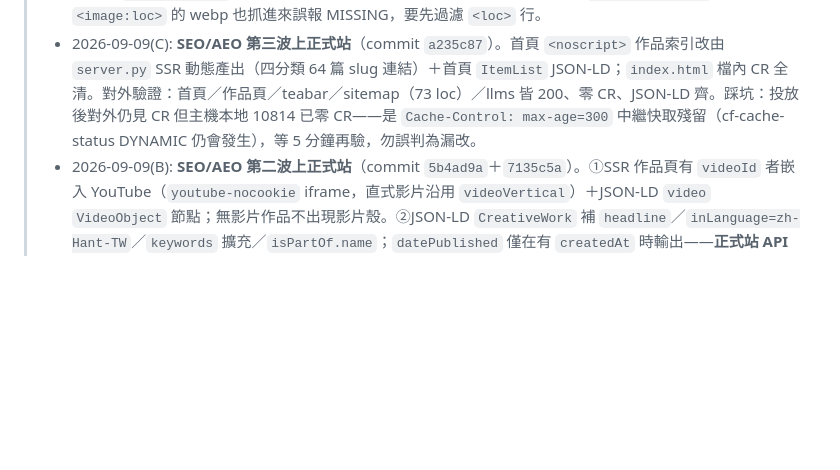
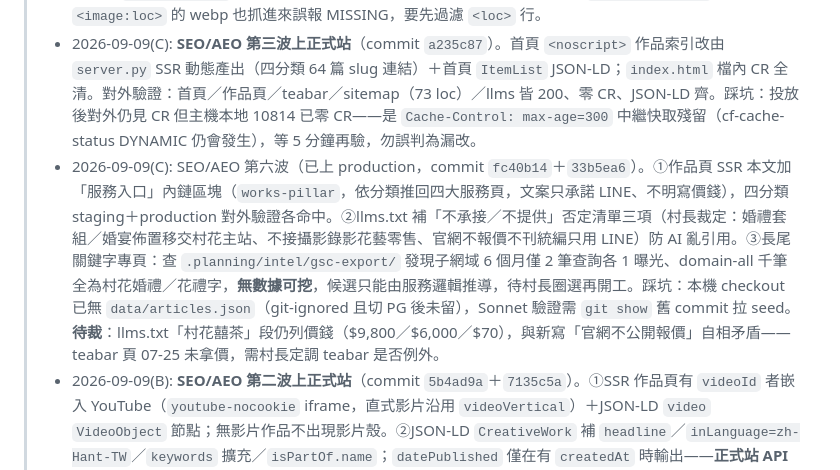
Before and after one commit to Achillean807/goodjob-site, a Markdown page: CLAUDE.md, the part around the change. Drawn GitHub-style; blank space fills up the shorter version.

Commit message:
docs(changelog): 記錄 SEO/AEO 第六波（服務入口內鏈＋llms 否定清單）與長尾字無數據結論
Co-Authored-By: Claude Fable 5.1 <noreply@anthropic.com>

```diff
--- a/CLAUDE.md
+++ b/CLAUDE.md
@@ -5,6 +5,7 @@
 > **變更記錄 (Changelog)**
 > - 2026-09-10: **SEO/AEO 第四波（純 DB，無程式變更）**：正式站 PG `goodjob_site.articles` 24 篇 `created_at` 為空→SSR JSON-LD 缺 `datePublished`。回填來源不造假：取該作品 R2 最早圖片物件時間（皆 2026-04-06～04-17，與另 40 篇既有 2026-04-04 同屬本站上線期，且全部早於 `updated_at`）。四步儀式：①讀現值格式 `YYYY-MM-DDTHH:MM:SS`＋`pg_dump` 備份 `/srv/raid1/backups/goodjob_articles_pre_createdat_20260910-1157.sql` ②單一交易 24 條 `UPDATE ... WHERE id=? AND created_at 為空`（`UPDATE 1`×24）③讀回空值歸零 ④對外 curl sitemap `<loc>` 64 篇作品頁 `datePublished` 全到位、0 缺漏。踩坑：驗證腳本解析 sitemap 若用 `grep -o works/…` 會把 `<image:loc>` 的 webp 也抓進來誤報 MISSING，要先過濾 `<loc>` 行。
 > - 2026-09-09(C): **SEO/AEO 第三波上正式站**（commit `a235c87`）。首頁 `<noscript>` 作品索引改由 `server.py` SSR 動態產出（四分類 64 篇 slug 連結）＋首頁 `ItemList` JSON-LD；`index.html` 檔內 CR 全清。對外驗證：首頁／作品頁／teabar／sitemap（73 loc）／llms 皆 200、零 CR、JSON-LD 齊。踩坑：投放後對外仍見 CR 但主機本地 10814 已零 CR——是 `Cache-Control: max-age=300` 中繼快取殘留（cf-cache-status DYNAMIC 仍會發生），等 5 分鐘再驗，勿誤判為漏改。
+> - 2026-09-09(C): SEO/AEO 第六波（已上 production，commit `fc40b14`＋`33b5ea6`）。①作品頁 SSR 本文加「服務入口」內鏈區塊（`works-pillar`，依分類推回四大服務頁，文案只承諾 LINE、不明寫價錢），四分類 staging＋production 對外驗證各命中。②llms.txt 補「不承接／不提供」否定清單三項（村長裁定：婚禮套組／婚宴佈置移交村花主站、不接攝影錄影花藝零售、官網不報價不刊統編只用 LINE）防 AI 亂引用。③長尾關鍵字專頁：查 `.planning/intel/gsc-export/` 發現子網域 6 個月僅 2 筆查詢各 1 曝光、domain-all 千筆全為村花婚禮／花禮字，**無數據可挖**，候選只能由服務邏輯推導，待村長圈選再開工。踩坑：本機 checkout 已無 `data/articles.json`（git-ignored 且切 PG 後未留），Sonnet 驗證需 `git show` 舊 commit 拉 seed。**待裁**：llms.txt「村花囍茶」段仍列價錢（$9,800／$6,000／$70），與新寫「官網不公開報價」自相矛盾——teabar 頁 07-25 未拿價，需村長定調 teabar 是否例外。
 > - 2026-09-09(B): **SEO/AEO 第二波上正式站**（commit `5b4ad9a`＋`7135c5a`）。①SSR 作品頁有 `videoId` 者嵌入 YouTube（`youtube-nocookie` iframe，直式影片沿用 `videoVertical`）＋JSON-LD `video` `VideoObject` 節點；無影片作品不出現影片殼。②JSON-LD `CreativeWork` 補 `headline`／`inLanguage=zh-Hant-TW`／`keywords` 擴充／`isPartOf.name`；`datePublished` 僅在有 `createdAt` 時輸出——**正式站 API 目前不回 `createdAt`（PG 無此欄）**，故現況無 `datePublished`，留待補欄位。③首頁 logo `alt` 補「村山良作 GOODJOB DESIGN」、`site.css` 升 `?v=20260909d`；`llms.txt` 兩則摘要斷句修正。本機 sqlite 端到端→staging 對外→production 對外→fresh-context 驗收 8/8 PASS（影片頁 iframe＋VideoObject、無影片頁零殼、sitemap 64 image、llms 64 連結、API 64、零簡體）。**踩坑（重要）：Windows 上 `git archive` 會套 autocrlf，打出的 tar 是 CRLF 版，投到主機後 `server.py` 3318 行全帶 `\r`（md5 不等）；已改由 staging（`git reset --hard` 出的純 LF 樹）`cp` 覆蓋修正。正式站投放一律「staging 先部署→從 staging 目錄 cp 到 prod→md5 對 repo 三檔」，不要再從 Windows 打包。** 投放前備份：主機 `/srv/raid1/backups/goodjob-prod-pre-seo2-20260909/pre.tgz`。
 > - 2026-09-09: **SEO/AEO 第一波上正式站**（村長批「切+做」）。①`server.py`：SSR 作品頁補 `ImageObject`＋`BreadcrumbList` JSON-LD、相關作品區（`works-related`，同分類 6 篇）、`sitemap.xml` 補 `<image:image>`（64 筆）與 `<lastmod>`；②`llms.txt` 補 64 篇作品索引（四分類、slug 網址、一句摘要，13 KB→17 KB）；③`index.html`／`muse-2026.html`／`workflow.html` 補 SEO 修補（noscript hero、canonical、schema）。部署法：production 目錄**非 git repo**，改用 `git show HEAD:<file>` 取 LF 版 tar 投放（本機工作樹為 CRLF，直接 scp 會汙染），主機 6 檔 md5 與 staging 全等後 restart，對外 curl＋fresh-context 驗收 17/17 PASS（`llms.txt` 64 連結／sitemap 64 image／API 64 篇／無簡體）。踩坑：派 Agent 驗收會因 claude.ai 連接器工具定義（~230k tokens）爆 context，改 `claude -p --strict-mcp-config --mcp-config '{"mcpServers":{}}'` 且 prompt 走 stdin。
 > - 2026-07-30(B): SEO 三部曲收官（村長批「1,2 開子代理處理」）。①首頁 noscript 死鏈 26 條全修（9 條 `/pages/`→`/works/`、16 條村花舊 blog→對應作品頁、2019新北聯婚無對應刪除），production 驗證歸零。②**作品語意化 slug 系統上線**：articles 加 slug 欄位（id 不動、R2 不搬），38 篇 hex 亂碼 id 獲語意網址（對照表 `docs/村山良作-slug對照-20260730.md`，村長裁定豪鼎=how-dine、雪系町=yukinonamadonut），`/works/{舊id}` 301 至 `/works/{slug}` 且保留 query string，sitemap/canonical/og/JSON-LD/SSR 卡片全 slug 優先；26 篇語意 id 不填 slug 網址不變。migration `scripts/add-slug-20260730.sql` 已對 production PG 執行（38 填入/0 撞名/0 漏網），對外 301＋sitemap 硬驗證通過。③主機 195M 套組攝影原檔查證兩站零引用後經村長確認刪除。部署紀律：程式先行（slug NULL 時行為不變，雙向時序安全）、SQL 審名後執行；site.js 動了要升 `?v=`。
```
